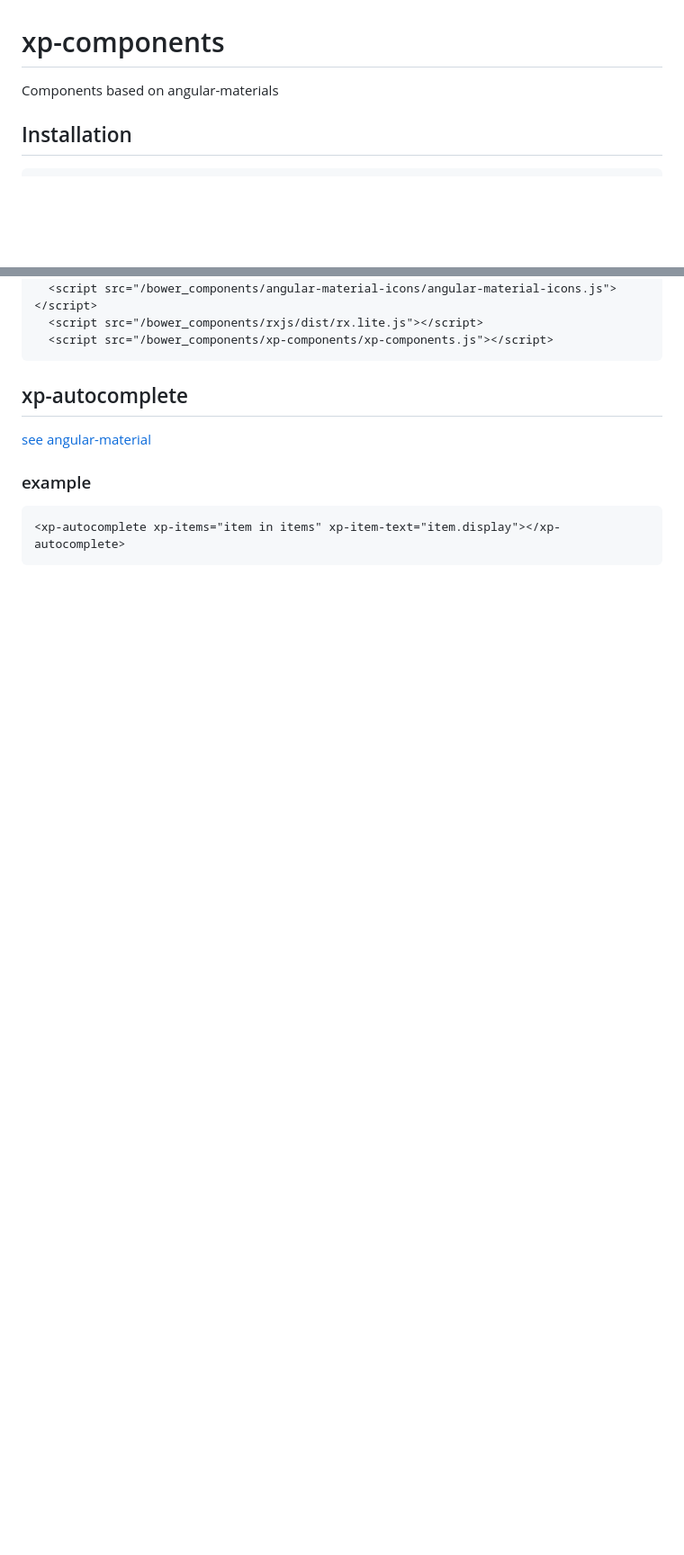
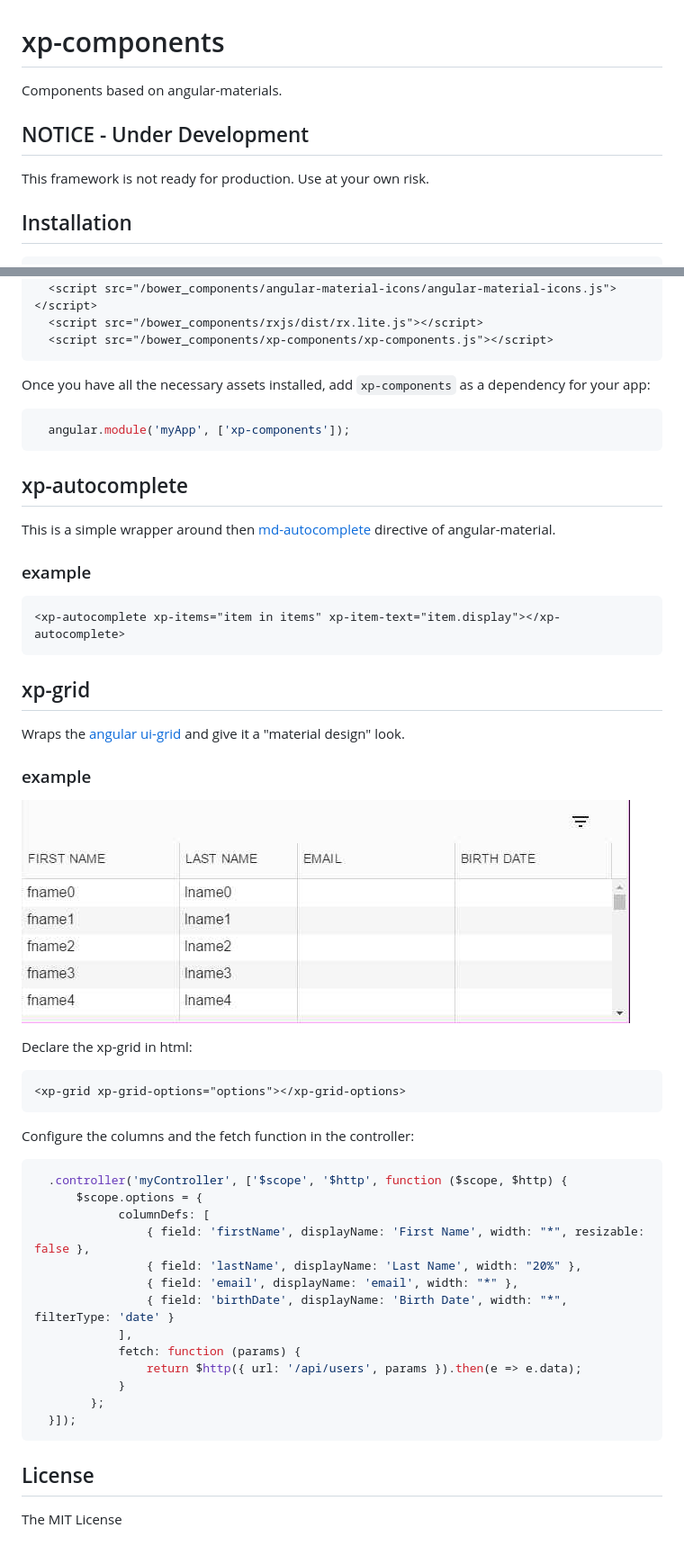
Before and after one commit to xploratics/xp-components, a Markdown page: README.md, 2 parts joined by grey strips. Shown: that part at 90% size. GitHub-like rendering; pictures changed too: docs/assets/grid.jpg (added); blank space fills up the shorter version.

Commit message:
add documentation

````diff
--- a/README.md
+++ b/README.md
@@ -1,5 +1,8 @@
 # xp-components
-  Components based on angular-materials
+  Components based on angular-materials.
+
+## NOTICE - Under Development
+This framework is not ready for production. Use at your own risk.
 
 ## Installation
 
@@ -22,11 +26,53 @@ Then add a `<script>` to your `index.html`:
   <script src="/bower_components/xp-components/xp-components.js"></script>
 ```
 
+Once you have all the necessary assets installed, add `xp-components` as a dependency for your app:
+
+```js
+  angular.module('myApp', ['xp-components']);
+```
+
 ## xp-autocomplete
 
-[see angular-material](https://material.angularjs.org/latest/demo/autocomplete)
+This is a simple wrapper around then
+[md-autocomplete](https://material.angularjs.org/latest/demo/autocomplete)
+directive of angular-material.
 
 ### example
 ```html
 <xp-autocomplete xp-items="item in items" xp-item-text="item.display"></xp-autocomplete>
 ```
+
+## xp-grid
+
+Wraps the [angular ui-grid](http://ui-grid.info/) and give it a "material design" look.
+
+### example
+
+![Image of the grid](docs/assets/grid.jpg)
+
+Declare the xp-grid in html:
+```html
+<xp-grid xp-grid-options="options"></xp-grid-options>
+```
+
+Configure the columns and the fetch function in the controller:
+```js
+  .controller('myController', ['$scope', '$http', function ($scope, $http) {
+      $scope.options = {
+            columnDefs: [
+                { field: 'firstName', displayName: 'First Name', width: "*", resizable: false },
+                { field: 'lastName', displayName: 'Last Name', width: "20%" },
+                { field: 'email', displayName: 'email', width: "*" },
+                { field: 'birthDate', displayName: 'Birth Date', width: "*", filterType: 'date' }
+            ],
+            fetch: function (params) {
+                return $http({ url: '/api/users', params }).then(e => e.data);
+            }
+        };
+  }]);
+```
+
+## License
+
+The MIT License
````
Also changed, not shown: other parts of README.md (+1 -0 lines), 2 other files.
